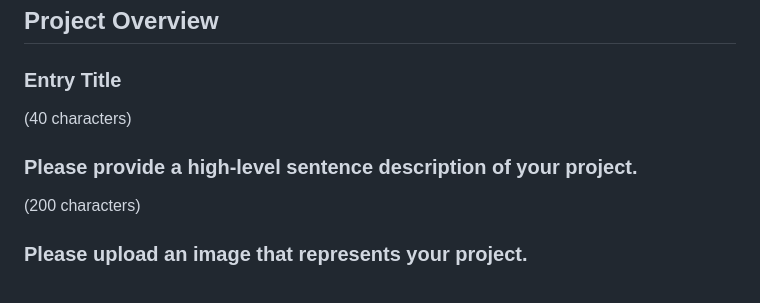
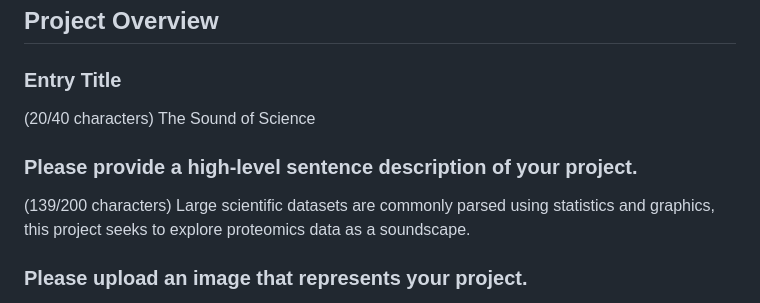
Before and after one commit to samsiljee/MS_sonification, a Markdown page: NEB_competition_description.md, the part around the change. Drawn GitHub-style.

Commit message:
Title and overview sentence

```diff
--- a/NEB_competition_description.md
+++ b/NEB_competition_description.md
@@ -33,10 +33,12 @@ Arts and Creativity Application
 ## Project Overview
 
 ### Entry Title
-(40 characters)
+(20/40 characters)
+The Sound of Science
 
 ### Please provide a high-level sentence description of your project.
-(200 characters)
+(139/200 characters)
+Large scientific datasets are commonly parsed using statistics and graphics, this project seeks to explore proteomics data as a soundscape.
 
 ### Please upload an image that represents your project.
 The image does not have to be a photo, it can be a stock image or vector art that relates to your project. Square dimensions and a minimum resolution of 72dpi are preferred but not required.
```
